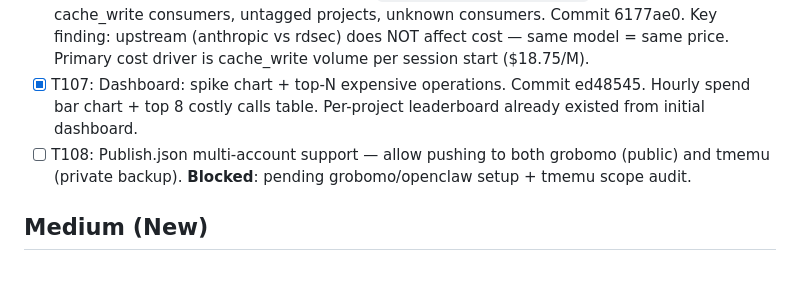
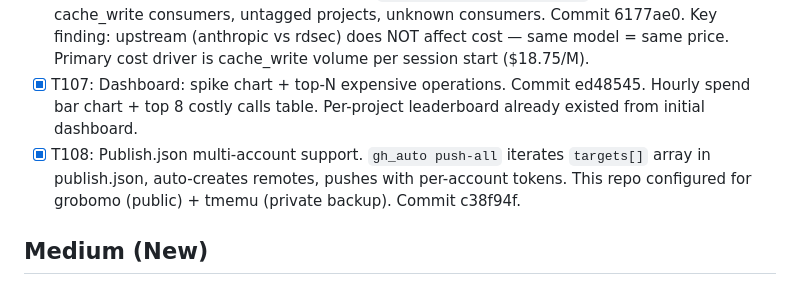
Before and after one commit to grobomo/llm-token-proxy, a Markdown page: TODO.md, the part around the change. Drawn GitHub-style.

Commit message:
docs: mark T108 complete — multi-account push working
Co-Authored-By: Claude Opus 4.7 <noreply@anthropic.com>

```diff
--- a/TODO.md
+++ b/TODO.md
@@ -44,7 +44,7 @@ All systemd timers active: spike-detect (30min), watchdog (5min), daily-report (
 - [x] T105: Cost-report reconciliation script. `scripts/reconcile-costs.js` — accepts `--report <file>` or `--api` with `ANTHROPIC_ADMIN_KEY`. Commit f73bd84.
 - [x] T106: Data-driven consumer enforcement. `scripts/enforce-routing.js` — flags high cache_write consumers, untagged projects, unknown consumers. Commit 6177ae0. Key finding: upstream (anthropic vs rdsec) does NOT affect cost — same model = same price. Primary cost driver is cache_write volume per session start ($18.75/M).
 - [x] T107: Dashboard: spike chart + top-N expensive operations. Commit ed48545. Hourly spend bar chart + top 8 costly calls table. Per-project leaderboard already existed from initial dashboard.
-- [ ] T108: Publish.json multi-account support — allow pushing to both grobomo (public) and tmemu (private backup). **Blocked**: pending grobomo/openclaw setup + tmemu scope audit.
+- [x] T108: Publish.json multi-account support. `gh_auto push-all` iterates `targets[]` array in publish.json, auto-creates remotes, pushes with per-account tokens. This repo configured for grobomo (public) + tmemu (private backup). Commit c38f94f.
 
 ## Medium (New)
 
```
